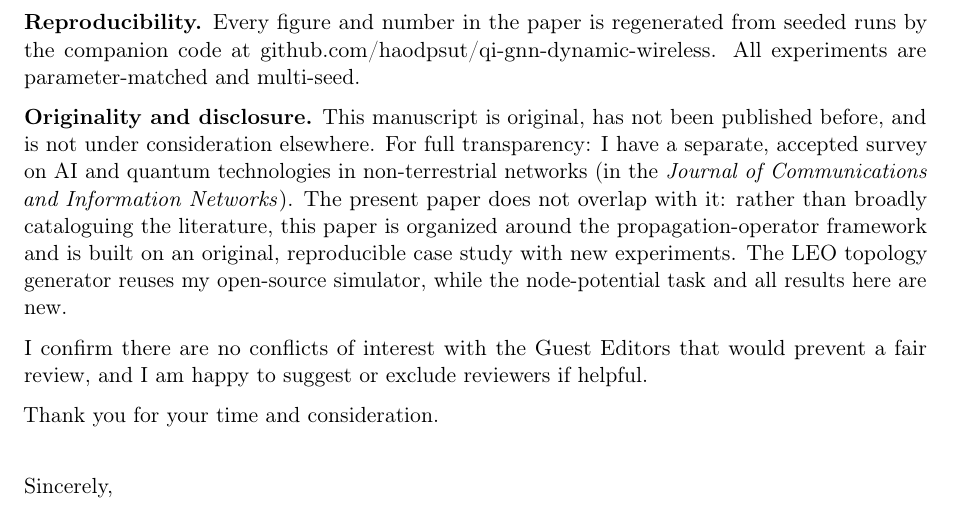
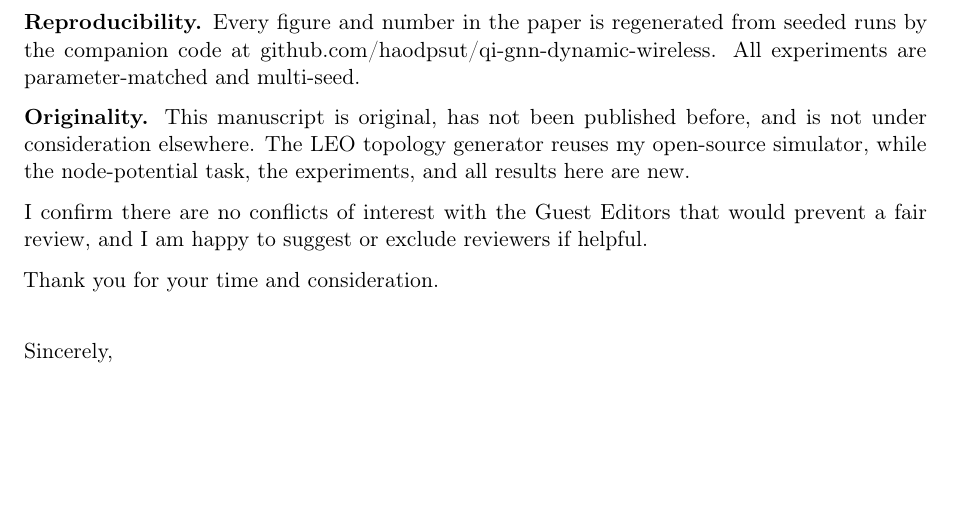
Before and after one commit to haodpsut/qi-gnn-dynamic-wireless, a LaTeX document (paper/cover_letter.tex): part of page 2 of 2, cut so that both start at the same text, the shorter picture padded with empty space. Compiled offline with pdfLaTeX.

Commit message:
Cover letter: drop the JCIN survey disclosure paragraph
Co-Authored-By: Claude Opus 4.8 (1M context) <noreply@anthropic.com>

```diff
--- a/paper/cover_letter.tex
+++ b/paper/cover_letter.tex
@@ -75,14 +75,9 @@ runs by the companion code at
 \href{https://github.com/haodpsut/qi-gnn-dynamic-wireless}{github.com/haodpsut/qi-gnn-dynamic-wireless}.
 All experiments are parameter-matched and multi-seed.
 
-\textbf{Originality and disclosure.} This manuscript is original, has not been published
-before, and is not under consideration elsewhere. For full transparency: I have a
-separate, accepted survey on AI and quantum technologies in non-terrestrial networks (in
-the \emph{Journal of Communications and Information Networks}). The present paper does not
-overlap with it: rather than broadly cataloguing the literature, this paper is organized
-around the propagation-operator framework and is built on an original, reproducible case
-study with new experiments. The LEO topology generator reuses my open-source simulator,
-while the node-potential task and all results here are new.
+\textbf{Originality.} This manuscript is original, has not been published before, and is
+not under consideration elsewhere. The LEO topology generator reuses my open-source
+simulator, while the node-potential task, the experiments, and all results here are new.
 
 I confirm there are no conflicts of interest with the Guest Editors that would prevent a
 fair review, and I am happy to suggest or exclude reviewers if helpful.
```
Also changed, not shown: paper/cover_letter.pdf.
